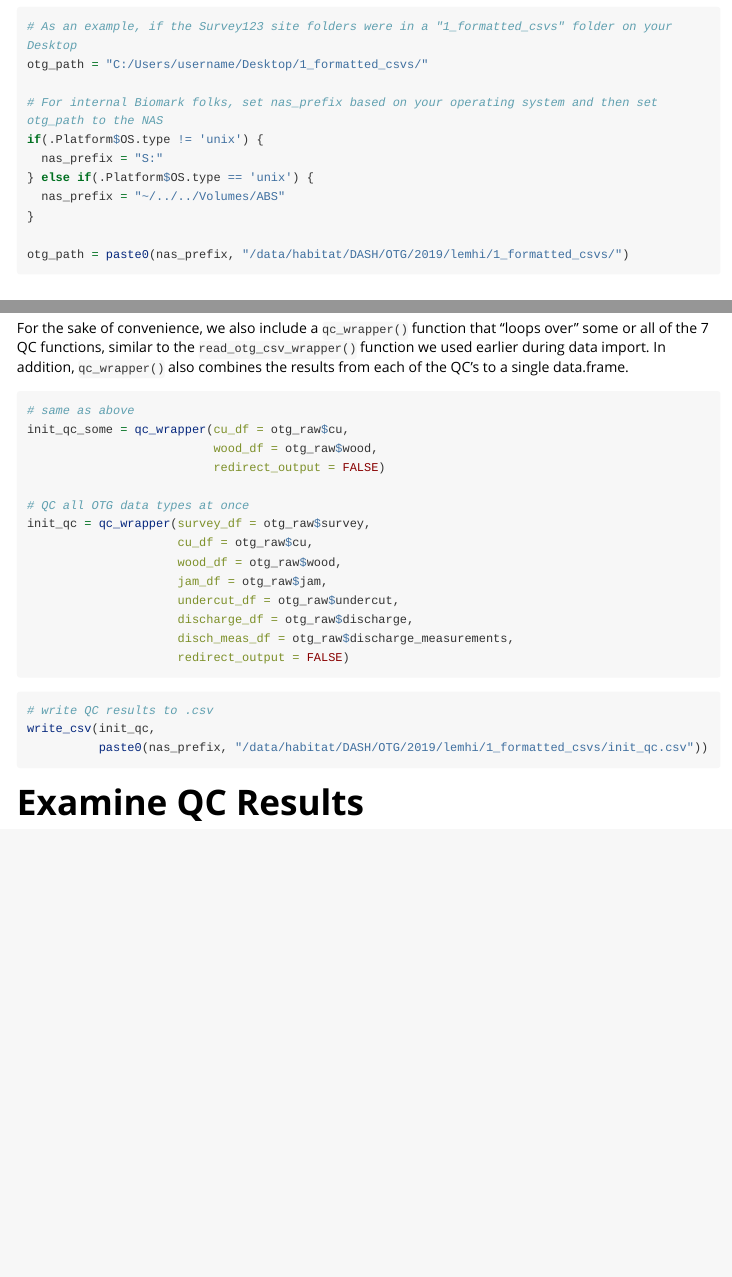
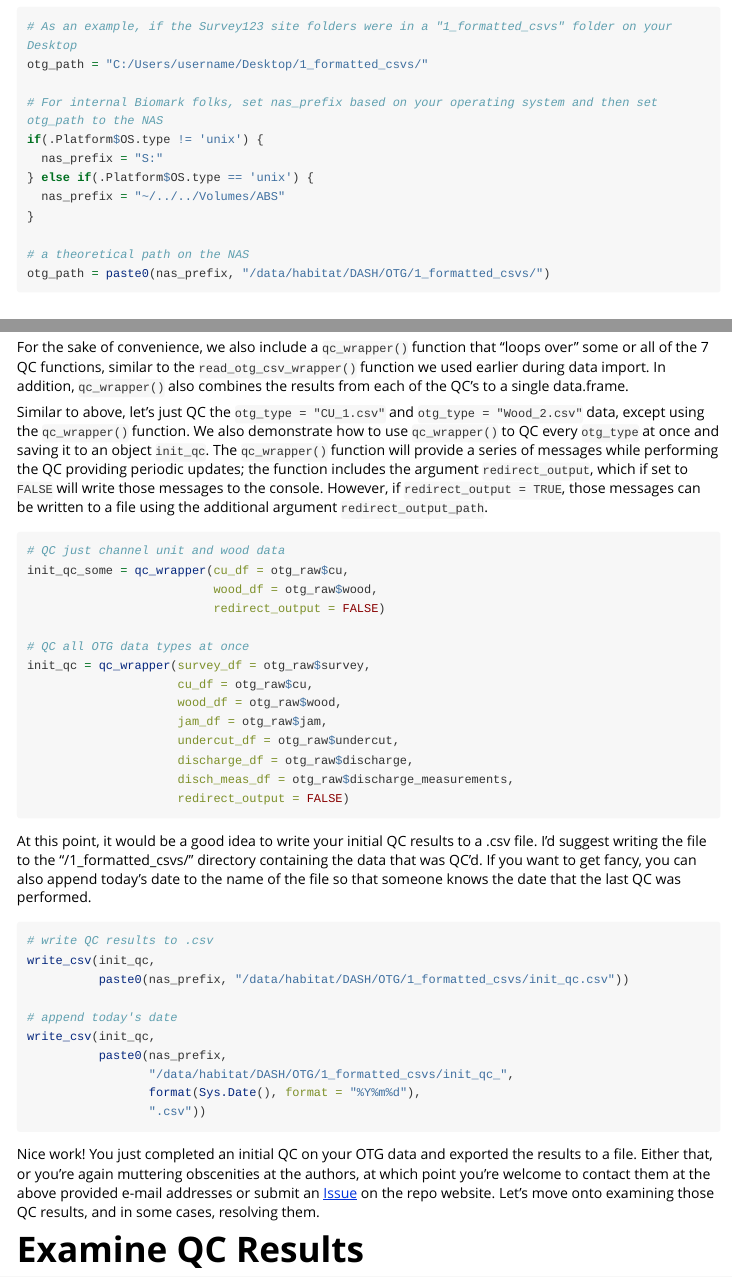
Before and after one commit to Mount-Hood-Environmental/DASH, an R Markdown document (vignettes/otg-import-qc.Rmd): the page in a window 1100 px wide, from 1190 px down, and a second part further down, joined at a grey line. Rendered offline with R 4.5, knitr and Pandoc, with nearby package versions; some code elsewhere in the file could not run offline; long lines of code are wrapped.

Commit message:
finished initial QC in vignette

````diff
--- a/vignettes/otg-import-qc.Rmd
+++ b/vignettes/otg-import-qc.Rmd
@@ -67,7 +67,8 @@ if(.Platform$OS.type != 'unix') {
   nas_prefix = "~/../../Volumes/ABS"
 }
 
-otg_path = paste0(nas_prefix, "/data/habitat/DASH/OTG/2019/lemhi/1_formatted_csvs/")
+# a theoretical path on the NAS
+otg_path = paste0(nas_prefix, "/data/habitat/DASH/OTG/1_formatted_csvs/")
 
 ```
 
@@ -228,8 +229,10 @@ init_qc_some = init_qc_cu %>%
 
 For the sake of convenience, we also include a `qc_wrapper()` function that "loops over" some or all of the 7 QC functions, similar to the `read_otg_csv_wrapper()` function we used earlier during data import. In addition, `qc_wrapper()` also combines the results from each of the QC's to a single data.frame.
 
+Similar to above, let's just QC the `otg_type = "CU_1.csv"` and `otg_type = "Wood_2.csv"` data, except using the `qc_wrapper()` function. We also demonstrate how to use `qc_wrapper()` to QC every `otg_type` at once and saving it to an object `init_qc`. The `qc_wrapper()` function will provide a series of messages while performing the QC providing periodic updates; the function includes the argument `redirect_output`, which if set to `FALSE` will write those messages to the console. However, if `redirect_output = TRUE`, those messages can be written to a file using the additional argument `redirect_output_path`.
+
 ```{r init-qc-all, eval = F}
-# same as above
+# QC just channel unit and wood data
 init_qc_some = qc_wrapper(cu_df = otg_raw$cu,
                           wood_df = otg_raw$wood,
                           redirect_output = FALSE)
@@ -246,12 +249,24 @@ init_qc = qc_wrapper(survey_df = otg_raw$survey,
 
 ```
 
+At this point, it would be a good idea to write your initial QC results to a .csv file. I'd suggest writing the file to
+the "/1_formatted_csvs/" directory containing the data that was QC'd. If you want to get fancy, you can also append today's date to the name of the file so that someone knows the date that the last QC was performed.
+
 ```{r save-qc, eval = F}
 # write QC results to .csv
 write_csv(init_qc,
-          paste0(nas_prefix, "/data/habitat/DASH/OTG/2019/lemhi/1_formatted_csvs/init_qc.csv"))
+          paste0(nas_prefix, "/data/habitat/DASH/OTG/1_formatted_csvs/init_qc.csv"))
+
+# append today's date
+write_csv(init_qc,
+          paste0(nas_prefix,
+                 "/data/habitat/DASH/OTG/1_formatted_csvs/init_qc_",
+                 format(Sys.Date(), format = "%Y%m%d"),
+                 ".csv"))
 
 ```
+
+Nice work! You just completed an initial QC on your OTG data and exported the results to a file. Either that, or you're again muttering obscenities at the authors, at which point you're welcome to contact them at the above provided e-mail addresses or submit an [Issue](https://github.com/BiomarkABS/DASH/issues) on the repo website. Let's move onto examining those QC results, and in some cases, resolving them.
 
 # Examine QC Results
 
````
